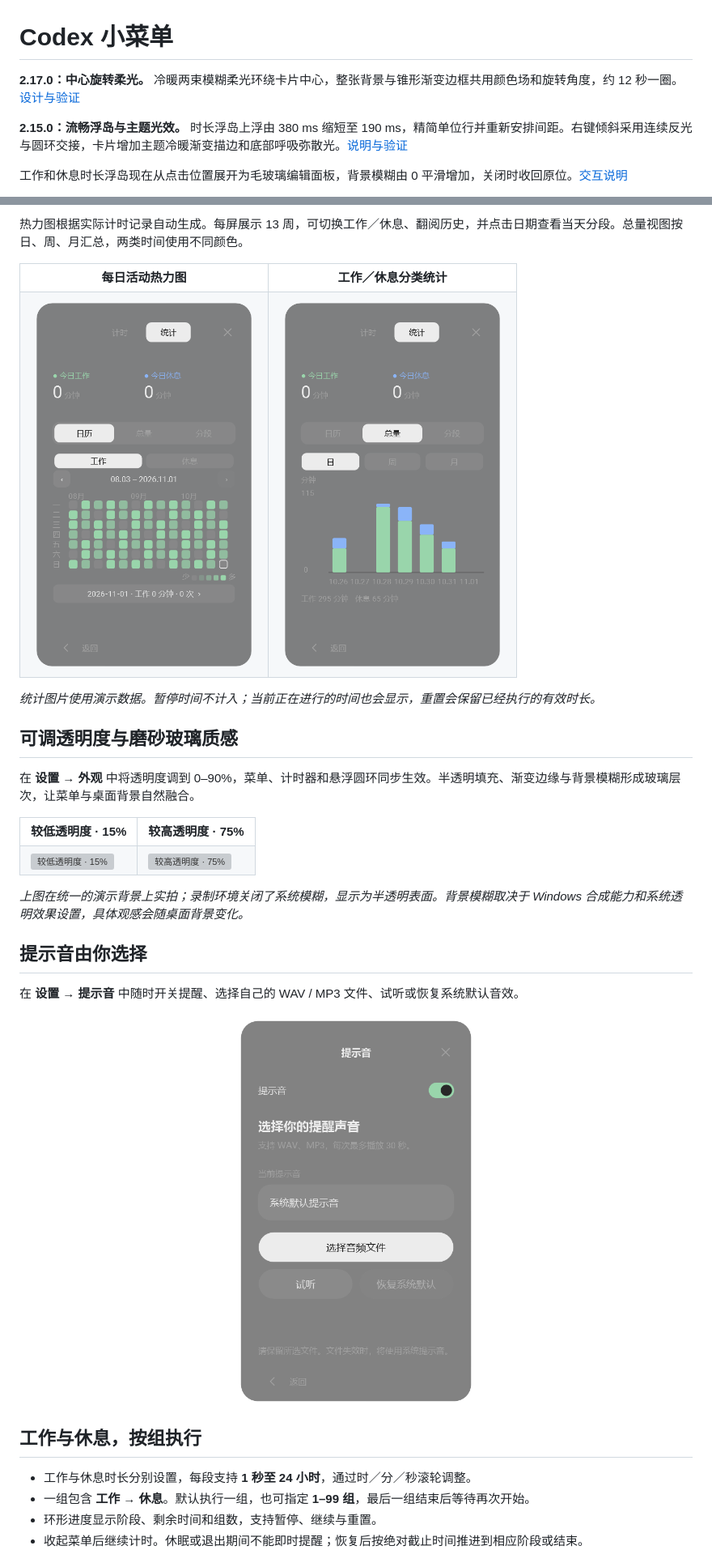
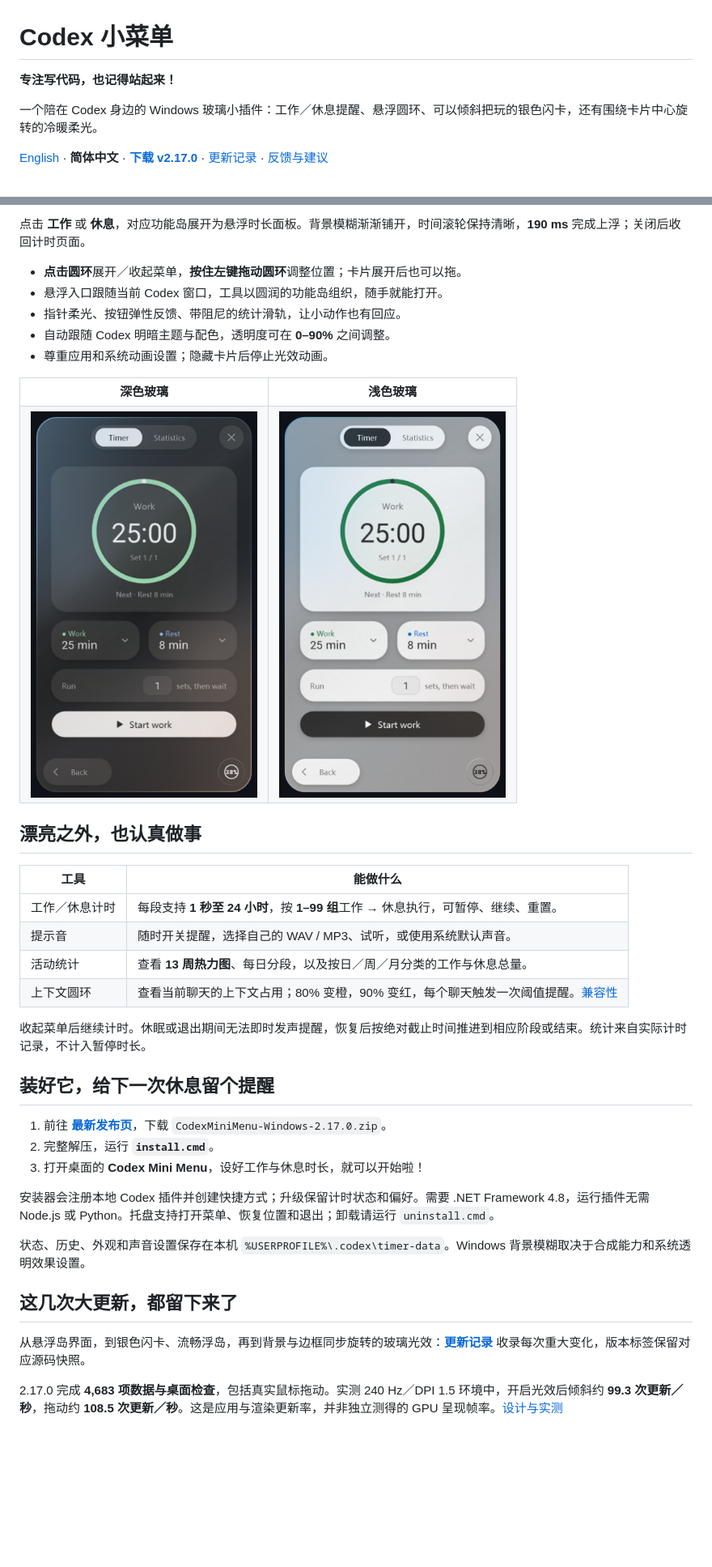
Before and after one commit to originnal090/codex-mini-menu, a Markdown page: README.zh-CN.md, 2 parts joined by grey strips. Shown at 81% size. Drawn GitHub-style; pictures changed too: docs/images/showcase-timer-dark.png (added), docs/images/showcase-timer-light.png (added); blank space fills up the shorter version; grey boxes are pictures that could not be loaded.

Commit message:
Showcase reflective cards and rotating glass with the story behind the timer

```diff
--- a/README.zh-CN.md
+++ b/README.zh-CN.md
@@ -1,8 +1,8 @@
 # Codex 小菜单
 
-**2.17.0：中心旋转柔光。** 冷暖两束模糊柔光环绕卡片中心，整张背景与锥形渐变边框共用颜色场和旋转角度，约 12 秒一圈。[设计与验证](docs/rotating-glass-2.17.0.md)
+**专注写代码，也记得站起来！**
 
-**2.15.0：流畅浮岛与主题光效。** 时长浮岛上浮由 380 ms 缩短至 190 ms，精简单位行并重新安排间距。右键倾斜采用连续反光与圆环交接，卡片增加主题冷暖渐变描边和底部呼吸弥散光。[说明与验证](docs/motion-polish-2.15.0.md)
+一个陪在 Codex 身边的 Windows 玻璃小插件：工作／休息提醒、悬浮圆环、可以倾斜把玩的银色闪卡，还有围绕卡片中心旋转的冷暖柔光。
 
-工作和休息时长浮岛现在从点击位置展开为毛玻璃编辑面板，背景模糊由 0 平滑增加，关闭时收回原位。[交互说明](docs/duration-float.md)
+[English](README.md) · **简体中文** · **[下载 v2.17.0](https://github.com/originnal090/codex-mini-menu/releases/latest)** · [更新记录](CHANGELOG.md) · [反馈与建议](https://github.com/originnal090/codex-mini-menu/issues)
 
@@ -55,34 +35,41 @@
 
-热力图根据实际计时记录自动生成。每屏展示 13 周，可切换工作／休息、翻阅历史，并点击日期查看当天分段。总量视图按日、周、月汇总，两类时间使用不同颜色。
+点击 **工作** 或 **休息**，对应功能岛展开为悬浮时长面板。背景模糊渐渐铺开，时间滚轮保持清晰，**190 ms** 完成上浮；关闭后收回计时页面。
+
+- **点击圆环**展开／收起菜单，**按住左键拖动圆环**调整位置；卡片展开后也可以拖。
+- 悬浮入口跟随当前 Codex 窗口，工具以圆润的功能岛组织，随手就能打开。
+- 指针柔光、按钮弹性反馈、带阻尼的统计滑轨，让小动作也有回应。
+- 自动跟随 Codex 明暗主题与配色，透明度可在 **0–90%** 之间调整。
+- 尊重应用和系统动画设置；隐藏卡片后停止光效动画。
 
 <table>
-<tr><th>每日活动热力图</th><th>工作／休息分类统计</th></tr>
-<tr><td><img src="docs/images/heatmap-zh-CN.png" width="280" alt="每日活动热力图"></td><td><img src="docs/images/totals-zh-CN.png" width="280" alt="工作／休息分类统计"></td></tr>
+<tr><th>深色玻璃</th><th>浅色玻璃</th></tr>
+<tr><td><img src="docs/images/showcase-timer-dark.png" width="280" alt="深色主题下的冷暖旋转玻璃计时器"></td><td><img src="docs/images/showcase-timer-light.png" width="280" alt="浅色主题下的玻璃计时器"></td></tr>
 </table>
 
-*统计图片使用演示数据。暂停时间不计入；当前正在进行的时间也会显示，重置会保留已经执行的有效时长。*
+## 漂亮之外，也认真做事
 
-## 可调透明度与磨砂玻璃质感
+| 工具 | 能做什么 |
+| --- | --- |
+| 工作／休息计时 | 每段支持 **1 秒至 24 小时**，按 **1–99 组**工作 → 休息执行，可暂停、继续、重置。 |
+| 提示音 | 随时开关提醒，选择自己的 WAV / MP3、试听，或使用系统默认声音。 |
+| 活动统计 | 查看 **13 周热力图**、每日分段，以及按日／周／月分类的工作与休息总量。 |
+| 上下文圆环 | 查看当前聊天的上下文占用；80% 变橙，90% 变红，每个聊天触发一次阈值提醒。[兼容性](CONTEXT.md) |
 
-在 **设置 → 外观** 中将透明度调到 0–90%，菜单、计时器和悬浮圆环同步生效。半透明填充、渐变边缘与背景模糊形成玻璃层次，让菜单与桌面背景自然融合。
+收起菜单后继续计时。休眠或退出期间无法即时发声提醒，恢复后按绝对截止时间推进到相应阶段或结束。统计来自实际计时记录，不计入暂停时长。
 
-<table>
-<tr><th>较低透明度 · 15%</th><th>较高透明度 · 75%</th></tr>
-<tr><td><img src="docs/images/glass-15.png" width="280" alt="较低透明度 · 15%"></td><td><img src="docs/images/glass-75.png" width="280" alt="较高透明度 · 75%"></td></tr>
-</table>
+## 装好它，给下一次休息留个提醒
 
-*上图在统一的演示背景上实拍；录制环境关闭了系统模糊，显示为半透明表面。背景模糊取决于 Windows 合成能力和系统透明效果设置，具体观感会随桌面背景变化。*
+1. 前往 **[最新发布页](https://github.com/originnal090/codex-mini-menu/releases/latest)**，下载 `CodexMiniMenu-Windows-2.17.0.zip`。
+2. 完整解压，运行 **`install.cmd`**。
+3. 打开桌面的 **Codex Mini Menu**，设好工作与休息时长，就可以开始啦！
 
-## 提示音由你选择
+安装器会注册本地 Codex 插件并创建快捷方式；升级保留计时状态和偏好。需要 .NET Framework 4.8，运行插件无需 Node.js 或 Python。托盘支持打开菜单、恢复位置和退出；卸载请运行 `uninstall.cmd`。
 
-在 **设置 → 提示音** 中随时开关提醒、选择自己的 WAV / MP3 文件、试听或恢复系统默认音效。
+状态、历史、外观和声音设置保存在本机 `%USERPROFILE%\.codex\timer-data`。Windows 背景模糊取决于合成能力和系统透明效果设置。
 
-<p align="center"><img src="docs/images/sound-zh-CN.png" width="300" alt="提示音开关、音频文件选择和试听"></p>
+## 这几次大更新，都留下来了
 
-## 工作与休息，按组执行
+从悬浮岛界面，到银色闪卡、流畅浮岛，再到背景与边框同步旋转的玻璃光效：**[更新记录](CHANGELOG.md)** 收录每次重大变化，版本标签保留对应源码快照。
 
-- 工作与休息时长分别设置，每段支持 **1 秒至 24 小时**，通过时／分／秒滚轮调整。
-- 一组包含 **工作 → 休息**。默认执行一组，也可指定 **1–99 组**，最后一组结束后等待再次开始。
-- 环形进度显示阶段、剩余时间和组数，支持暂停、继续与重置。
-- 收起菜单后继续计时。休眠或退出期间不能即时提醒；恢复后按绝对截止时间推进到相应阶段或结束。
+2.17.0 完成 **4,683 项数据与桌面检查**，包括真实鼠标拖动。实测 240 Hz／DPI 1.5 环境中，开启光效后倾斜约 **99.3 次更新／秒**，拖动约 **108.5 次更新／秒**。这是应用与渲染更新率，并非独立测得的 GPU 呈现帧率。[设计与实测](docs/rotating-glass-2.17.0.md)
 
```
Also changed, not shown: other parts of README.zh-CN.md (+19 -58 lines), CHANGELOG.md (added, +46 -0 lines), README.md (+48 -76 lines), docs/showcase.md (added, +12 -0 lines), docs/images/showcase-home.png (added), 7 other files.
